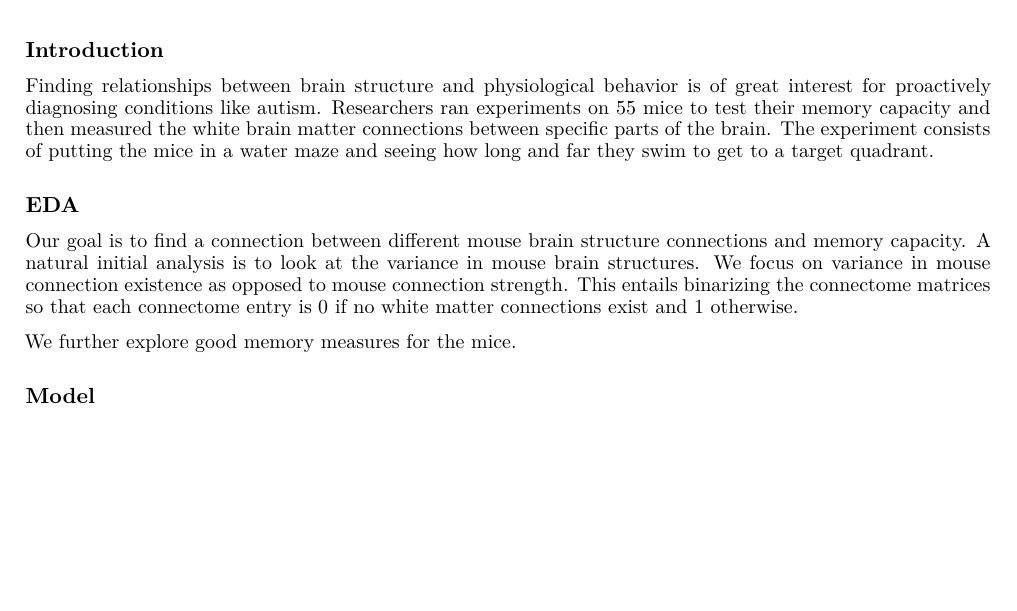
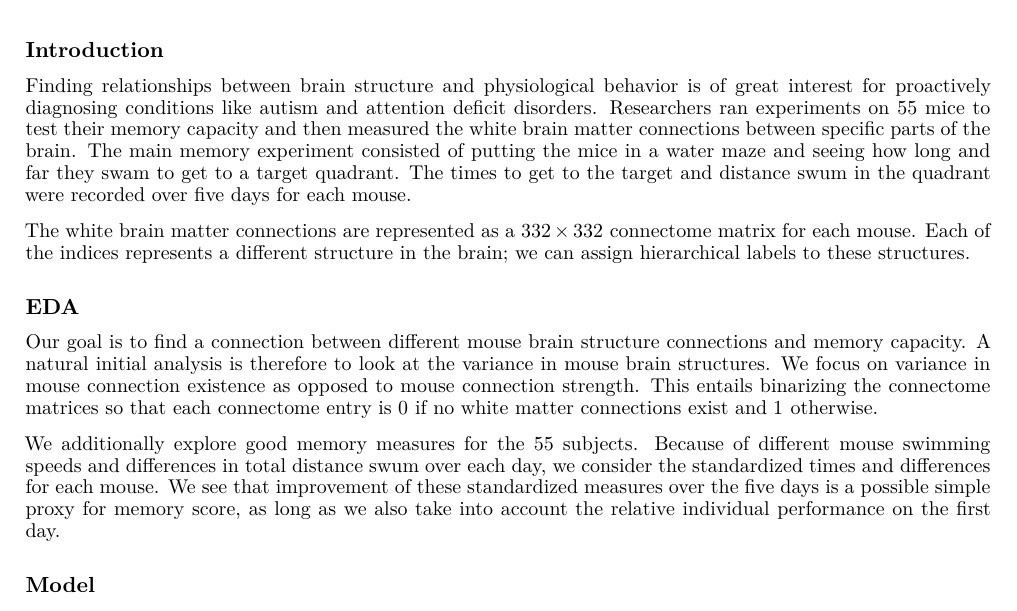
Before and after one commit to hungf8342/connectomics_team3, an R Markdown document (Connectomics Report.Rmd): part of page 1 of 2, cut so that both start at the same text, the shorter picture padded with empty space. Rendered offline with R 4.5, knitr and Pandoc, then LaTeX, with nearby package versions.

Commit message:
most of intro and eda done

```diff
--- a/Connectomics Report.Rmd
+++ b/Connectomics Report.Rmd
@@ -25,13 +25,15 @@ knitr::opts_chunk$set(echo = TRUE)
 
 ### Introduction
 
-Finding relationships between brain structure and physiological behavior is of great interest for proactively diagnosing conditions like autism. Researchers ran experiments on 55 mice to test their memory capacity and then measured the white brain matter connections between specific parts of the brain. The experiment consists of putting the mice in a water maze and seeing how long and far they swim to get to a target quadrant.
+Finding relationships between brain structure and physiological behavior is of great interest for proactively diagnosing conditions like autism and attention deficit disorders. Researchers ran experiments on 55 mice to test their memory capacity and then measured the white brain matter connections between specific parts of the brain. The main memory experiment consisted of putting the mice in a water maze and seeing how long and far they swam to get to a target quadrant. The times to get to the target and distance swum in the quadrant were recorded over five days for each mouse.
+
+The white brain matter connections are represented as a $332 \times 332$ connectome matrix for each mouse. Each of the indices represents a different structure in the brain; we can assign hierarchical labels to these structures.
 
 ### EDA
 
-Our goal is to find a connection between different mouse brain structure connections and memory capacity. A natural initial analysis is to look at the variance in mouse brain structures. We focus on variance in mouse connection existence as opposed to mouse connection strength. This entails binarizing the connectome matrices so that each connectome entry is $0$ if no white matter connections exist and $1$ otherwise.
+Our goal is to find a connection between different mouse brain structure connections and memory capacity. A natural initial analysis is therefore to look at the variance in mouse brain structures. We focus on variance in mouse connection existence as opposed to mouse connection strength. This entails binarizing the connectome matrices so that each connectome entry is $0$ if no white matter connections exist and $1$ otherwise.
 
-We further explore good memory measures for the mice.
+We additionally explore good memory measures for the 55 subjects. Because of different mouse swimming speeds and differences in total distance swum over each day, we consider the standardized times and differences for each mouse. We see that improvement of these standardized measures over the five days is a possible simple proxy for memory score, as long as we also take into account the relative individual performance on the first day.
 
 ### Model
 
```
